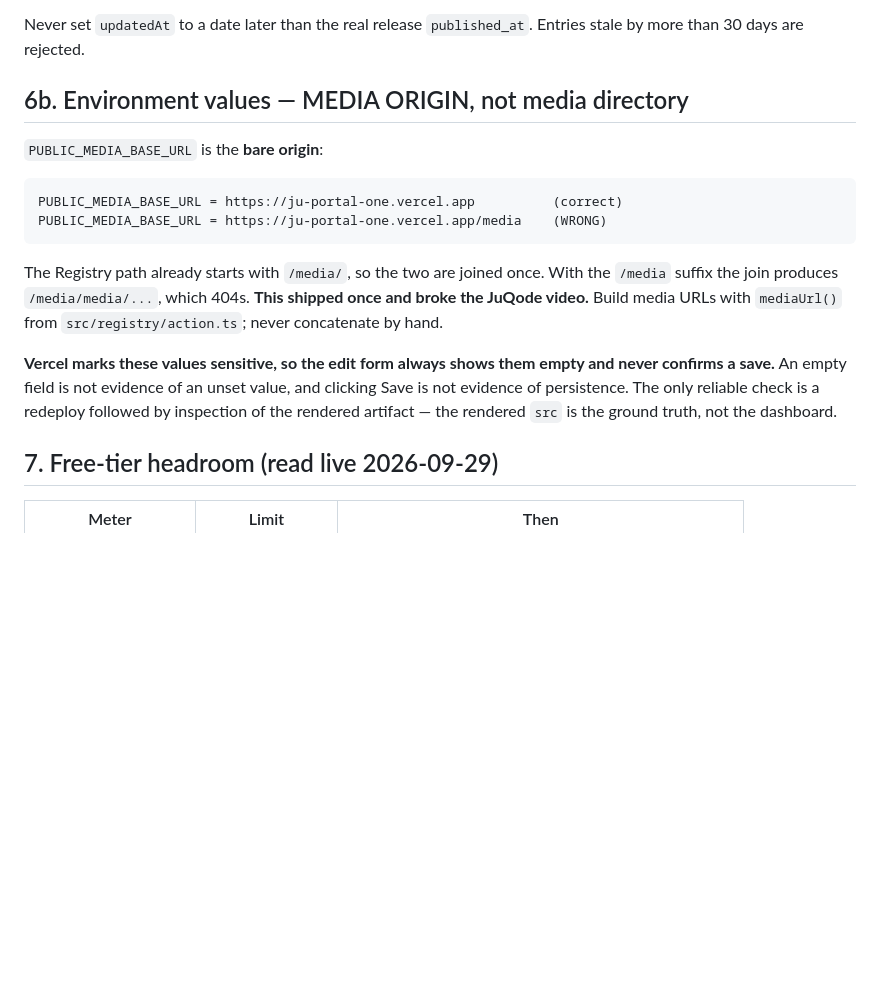
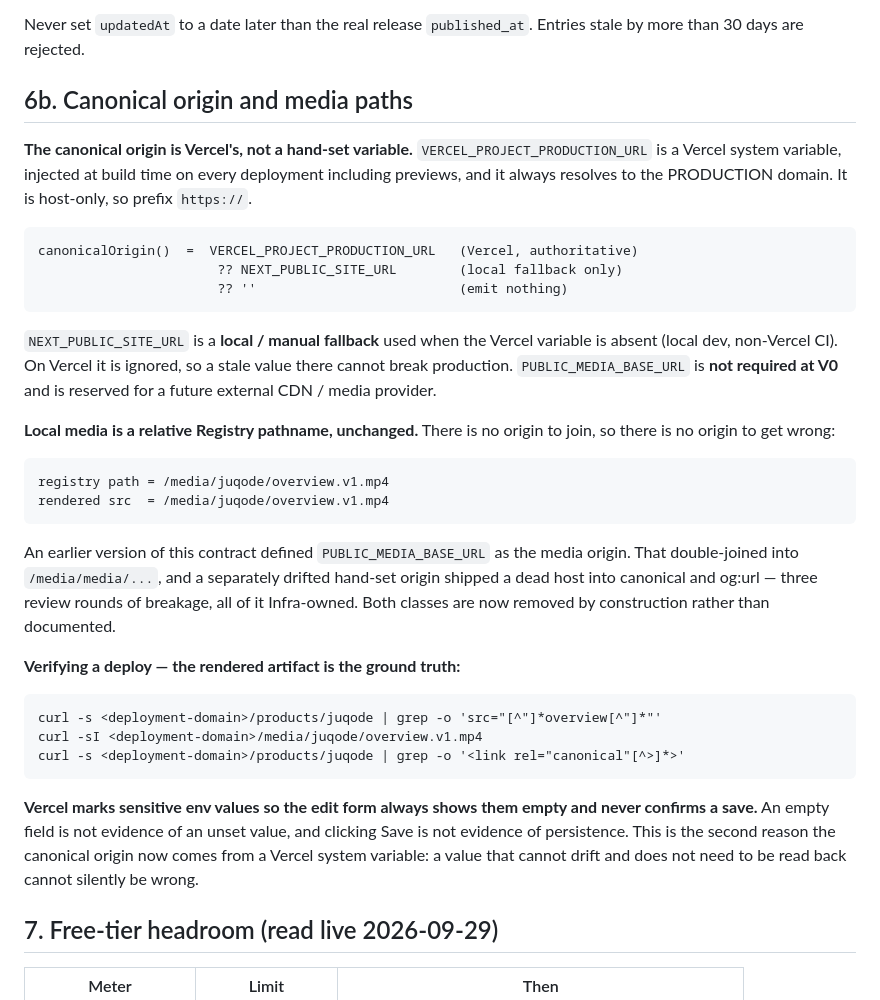
Before and after one commit to ju0o/ju-portal, a Markdown page: infra/RUNBOOK.md, the part around the change. Drawn GitHub-style; blank space fills up the shorter version.

Commit message:
infra(runbook): origin resolution order, relative media paths, and the rendered-artifact verification commands

````diff
--- a/infra/RUNBOOK.md
+++ b/infra/RUNBOOK.md
@@ -118,25 +118,51 @@ checks this in CI and is blocking on `main`.
 Never set `updatedAt` to a date later than the real release `published_at`. Entries
 stale by more than 30 days are rejected.
 
-## 6b. Environment values — MEDIA ORIGIN, not media directory
+## 6b. Canonical origin and media paths
 
-`PUBLIC_MEDIA_BASE_URL` is the **bare origin**:
+**The canonical origin is Vercel's, not a hand-set variable.**
+`VERCEL_PROJECT_PRODUCTION_URL` is a Vercel system variable, injected at build
+time on every deployment including previews, and it always resolves to the
+PRODUCTION domain. It is host-only, so prefix `https://`.
 
 ```
-PUBLIC_MEDIA_BASE_URL = https://ju-portal-one.vercel.app          (correct)
-PUBLIC_MEDIA_BASE_URL = https://ju-portal-one.vercel.app/media    (WRONG)
+canonicalOrigin()  =  VERCEL_PROJECT_PRODUCTION_URL   (Vercel, authoritative)
+                       ?? NEXT_PUBLIC_SITE_URL        (local fallback only)
+                       ?? ''                          (emit nothing)
 ```
 
-The Registry path already starts with `/media/`, so the two are joined once. With
-the `/media` suffix the join produces `/media/media/...`, which 404s. **This shipped
-once and broke the JuQode video.** Build media URLs with `mediaUrl()` from
-`src/registry/action.ts`; never concatenate by hand.
+`NEXT_PUBLIC_SITE_URL` is a **local / manual fallback** used when the Vercel
+variable is absent (local dev, non-Vercel CI). On Vercel it is ignored, so a stale
+value there cannot break production. `PUBLIC_MEDIA_BASE_URL` is **not required at
+V0** and is reserved for a future external CDN / media provider.
 
-**Vercel marks these values sensitive, so the edit form always shows them empty and
+**Local media is a relative Registry pathname, unchanged.** There is no origin to
+join, so there is no origin to get wrong:
+
+```
+registry path = /media/juqode/overview.v1.mp4
+rendered src  = /media/juqode/overview.v1.mp4
+```
+
+An earlier version of this contract defined `PUBLIC_MEDIA_BASE_URL` as the media
+origin. That double-joined into `/media/media/...`, and a separately drifted
+hand-set origin shipped a dead host into canonical and og:url — three review rounds
+of breakage, all of it Infra-owned. Both classes are now removed by construction
+rather than documented.
+
+**Verifying a deploy — the rendered artifact is the ground truth:**
+
+```
+curl -s <deployment-domain>/products/juqode | grep -o 'src="[^"]*overview[^"]*"'
+curl -sI <deployment-domain>/media/juqode/overview.v1.mp4
+curl -s <deployment-domain>/products/juqode | grep -o '<link rel="canonical"[^>]*>'
+```
+
+**Vercel marks sensitive env values so the edit form always shows them empty and
 never confirms a save.** An empty field is not evidence of an unset value, and
-clicking Save is not evidence of persistence. The only reliable check is a
-redeploy followed by inspection of the rendered artifact — the rendered `src` is
-the ground truth, not the dashboard.
+clicking Save is not evidence of persistence. This is the second reason the
+canonical origin now comes from a Vercel system variable: a value that cannot drift
+and does not need to be read back cannot silently be wrong.
 
 ## 7. Free-tier headroom (read live 2026-09-29)
 
````
